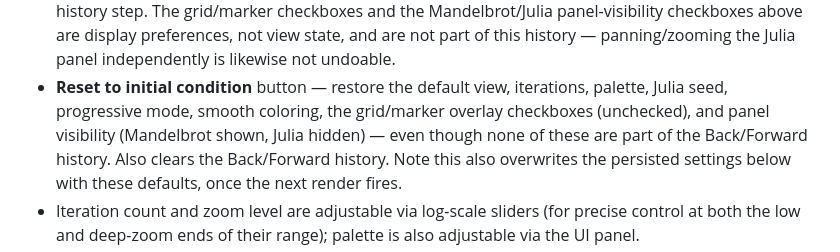
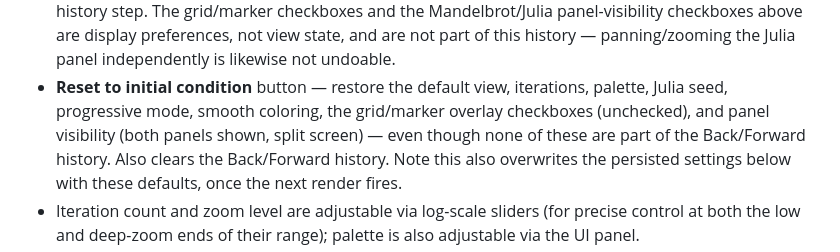
Before and after one commit to isghe/mandelbrot, a Markdown page: README.md, the part around the change. GitHub-like rendering.

Commit message:
Fix stale Reset panel-visibility description in README

```diff
--- a/README.md
+++ b/README.md
@@ -91,7 +91,7 @@ clear that state before dialing the iteration count back up more gradually.
   is likewise not undoable.
 - **Reset to initial condition** button — restore the default view, iterations, palette,
   Julia seed, progressive mode, smooth coloring, the grid/marker overlay checkboxes
-  (unchecked), and panel visibility (Mandelbrot shown, Julia hidden) — even though none of
+  (unchecked), and panel visibility (both panels shown, split screen) — even though none of
   these are part of the Back/Forward history. Also clears the Back/Forward history. Note
   this also overwrites the persisted settings below with these defaults, once the next
   render fires.
```
